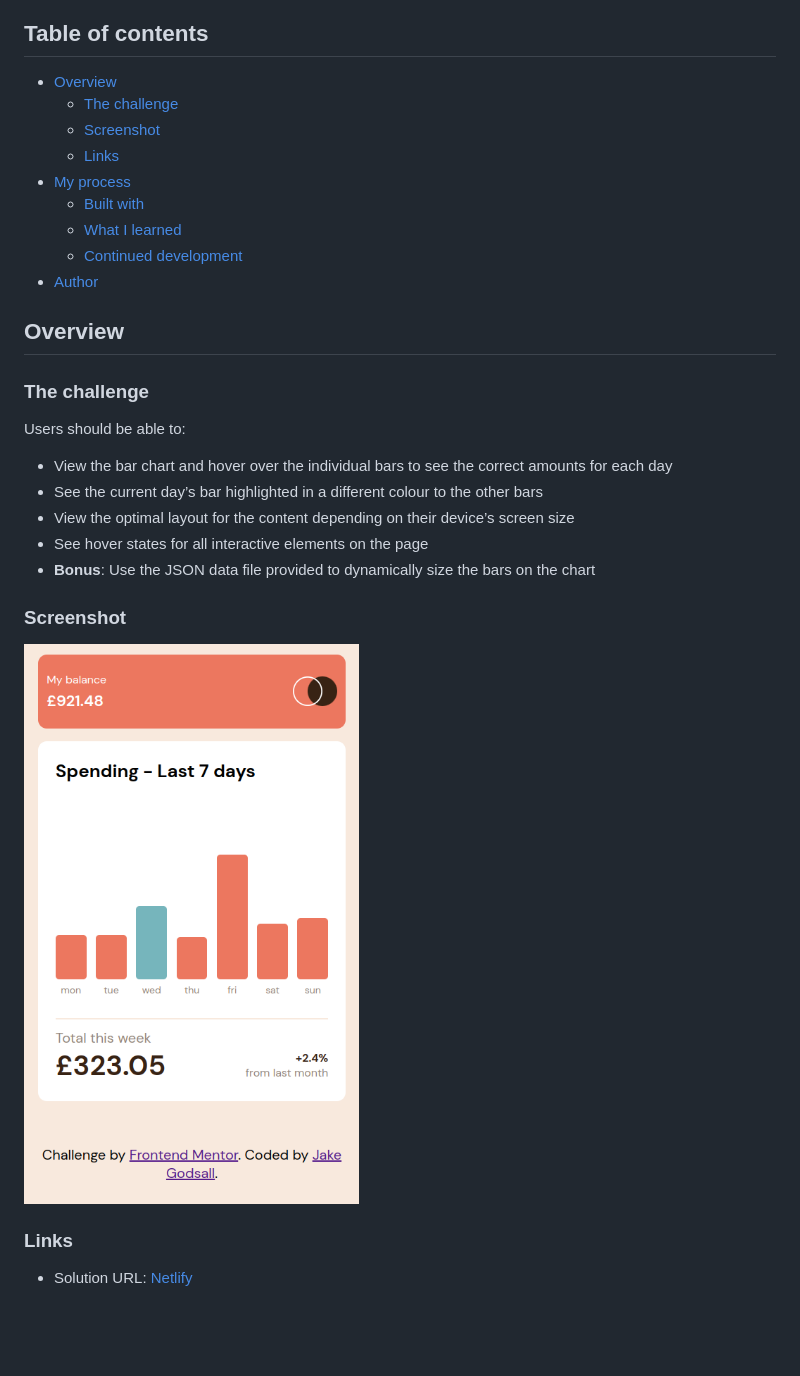
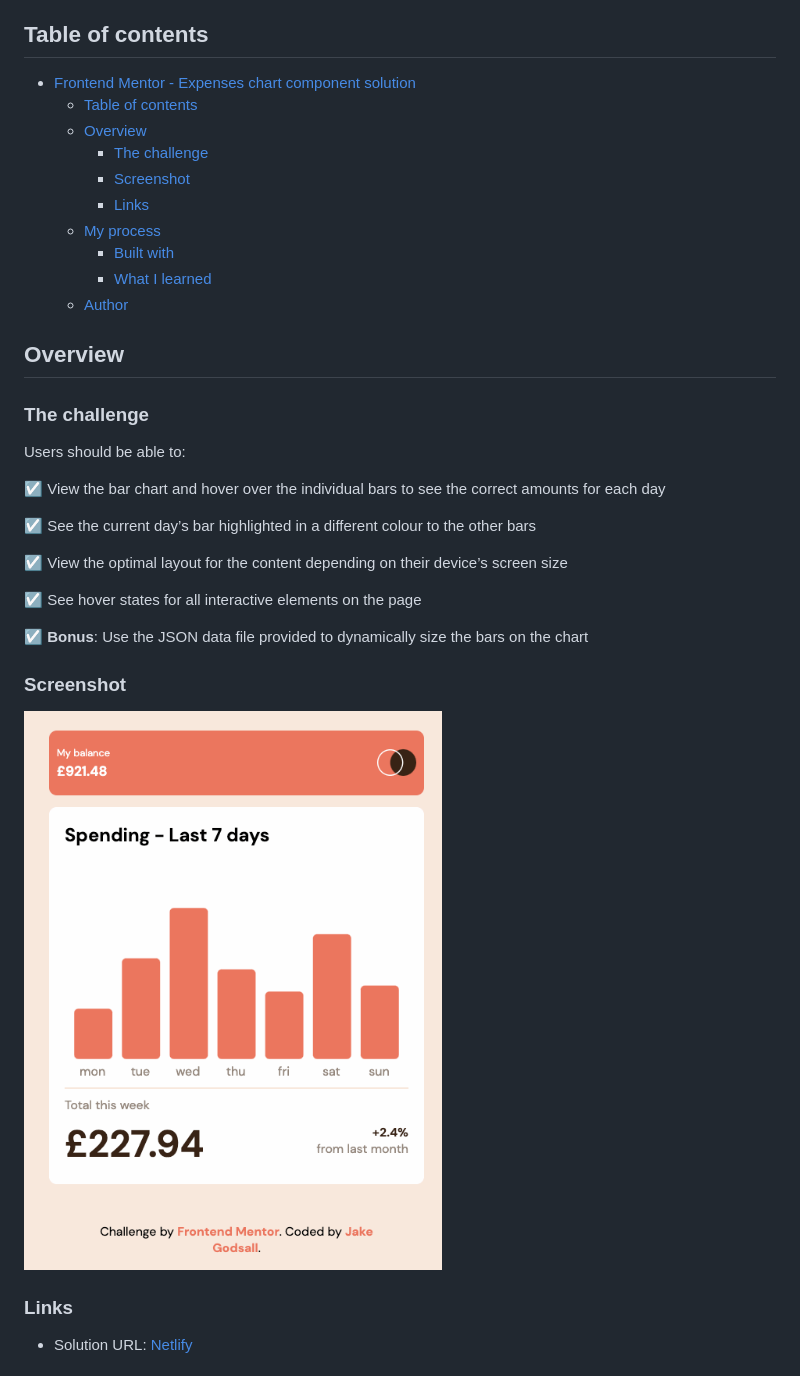
Before and after one commit to jakegodsall/expenses-chart-component-frontend-practice, a Markdown page: README.md, the part around the change printed below. GitHub-like rendering; pictures changed too: gif/usage-gif.gif (added); blank space fills up the shorter version.

Commit message:
version 2 README written

```diff
--- a/README.md
+++ b/README.md
@@ -7,15 +7,16 @@ realistic projects.
 
 ## Table of contents
 
--   [Overview](#overview)
-    -   [The challenge](#the-challenge)
-    -   [Screenshot](#screenshot)
-    -   [Links](#links)
--   [My process](#my-process)
-    -   [Built with](#built-with)
-    -   [What I learned](#what-i-learned)
-    -   [Continued development](#continued-development)
--   [Author](#author)
+- [Frontend Mentor - Expenses chart component solution](#frontend-mentor---expenses-chart-component-solution)
+  - [Table of contents](#table-of-contents)
+  - [Overview](#overview)
+    - [The challenge](#the-challenge)
+    - [Screenshot](#screenshot)
+    - [Links](#links)
+  - [My process](#my-process)
+    - [Built with](#built-with)
+    - [What I learned](#what-i-learned)
+  - [Author](#author)
 
 ## Overview
 
@@ -23,19 +24,20 @@ realistic projects.
 
 Users should be able to:
 
--   View the bar chart and hover over the individual bars to see the correct
-    amounts for each day
--   See the current day’s bar highlighted in a different colour to the other
-    bars
--   View the optimal layout for the content depending on their device’s screen
-    size
--   See hover states for all interactive elements on the page
--   **Bonus**: Use the JSON data file provided to dynamically size the bars on
+&#9745;   View the bar chart and hover over the individual bars to see the correct amounts for each day
+
+&#9745;   See the current day’s bar highlighted in a different colour to the other bars
+
+&#9745;  View the optimal layout for the content depending on their device’s screen size
+
+&#9745; See hover states for all interactive elements on the page
+
+&#9745; **Bonus**: Use the JSON data file provided to dynamically size the bars on
     the chart
 
 ### Screenshot
 
-<img src="screenshots/mobile.png">
+![Usage gif](./gif/usage-gif.gif)
 
 ### Links
 
```
Also changed, not shown: other parts of README.md (+9 -27 lines).
